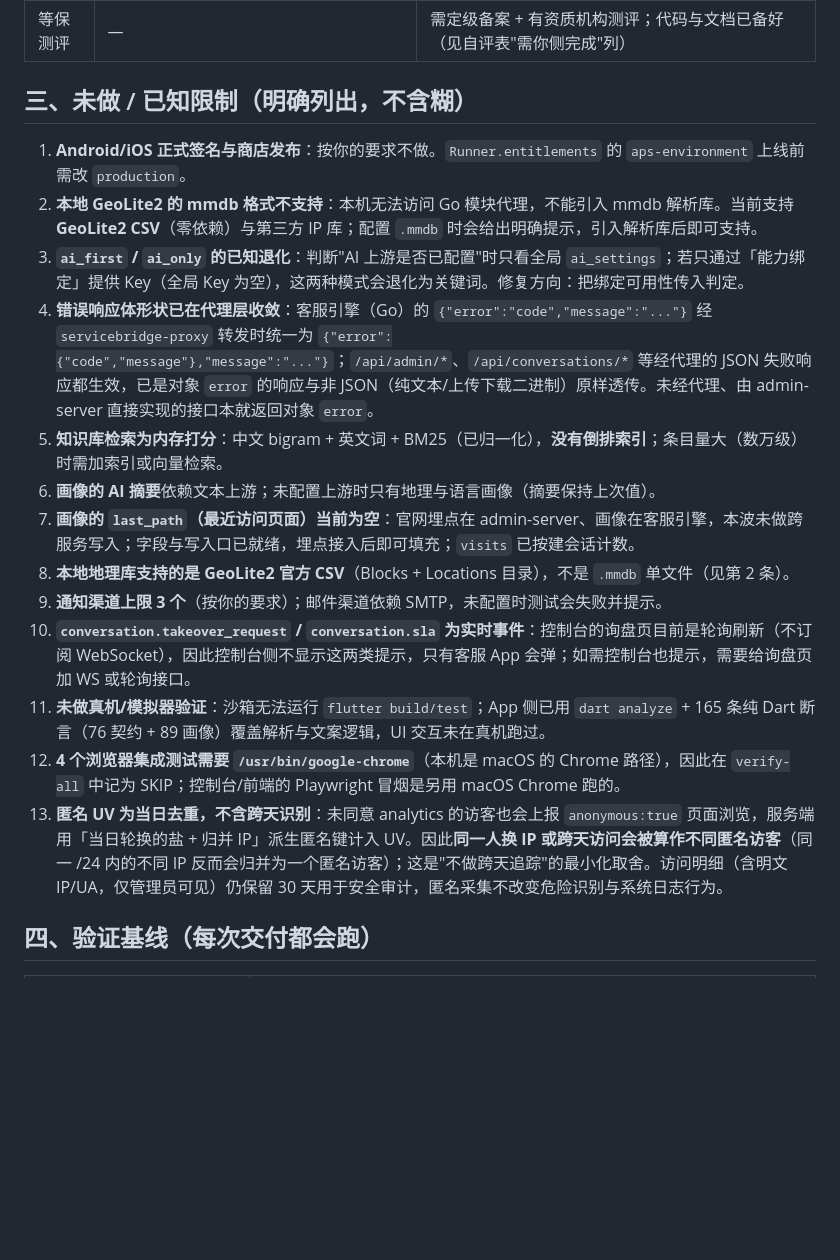
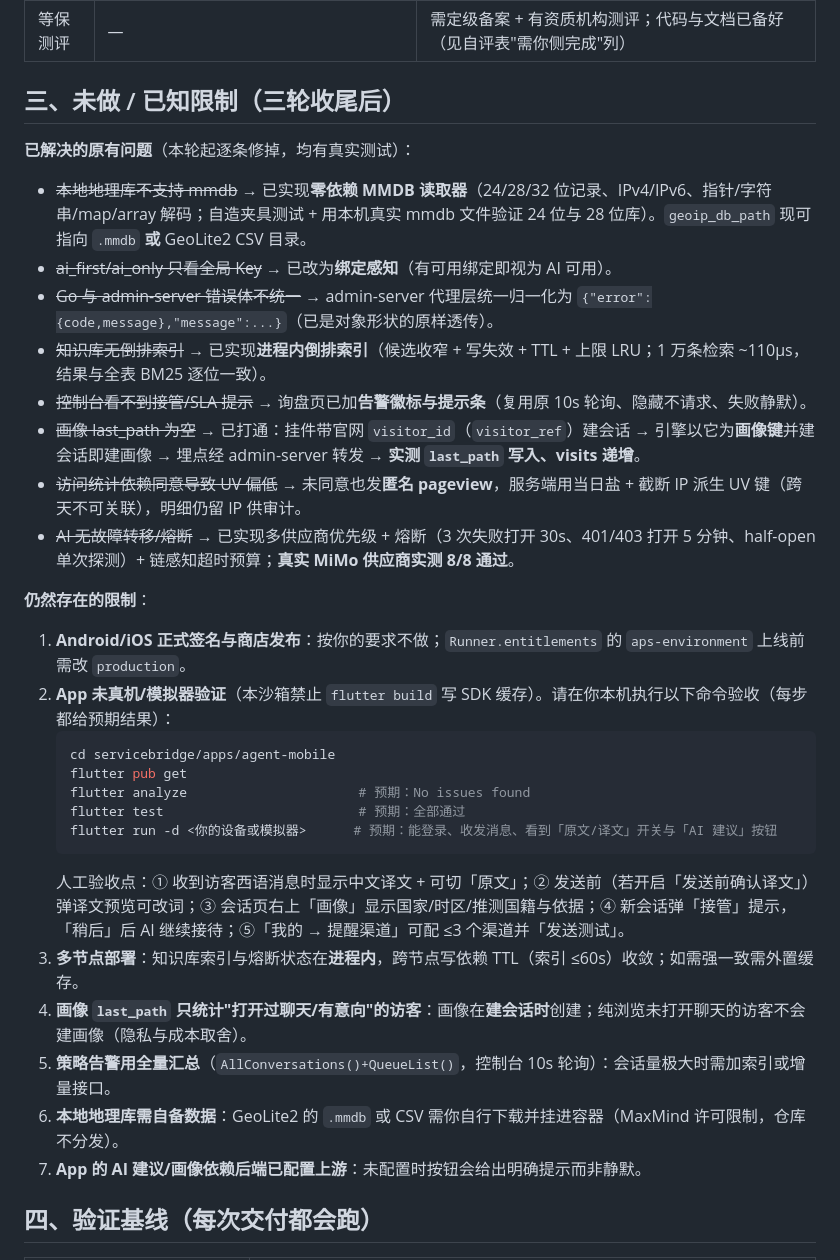
Before and after one commit to HCRXchenghong/ASTREVA, a Markdown page: docs/FEATURE_STATUS.md, the part around the change. Rendered like a GitHub page; blank space fills up the shorter version.

Commit message:
docs: mark resolved limitations and add App on-device verification steps

````diff
--- a/docs/FEATURE_STATUS.md
+++ b/docs/FEATURE_STATUS.md
@@ -81,21 +81,34 @@
 | 备份与演练 | `scripts/backup-production.sh` / `restore-production.sh` | 每季度恢复演练并留存记录（等保要求） |
 | 等保测评 | — | 需定级备案 + 有资质机构测评；代码与文档已备好（见自评表"需你侧完成"列） |
 
-## 三、未做 / 已知限制（明确列出，不含糊）
+## 三、未做 / 已知限制（三轮收尾后）
 
-1. **Android/iOS 正式签名与商店发布**：按你的要求不做。`Runner.entitlements` 的 `aps-environment` 上线前需改 `production`。
-2. **本地 GeoLite2 的 mmdb 格式不支持**：本机无法访问 Go 模块代理，不能引入 mmdb 解析库。当前支持 **GeoLite2 CSV**（零依赖）与第三方 IP 库；配置 `.mmdb` 时会给出明确提示，引入解析库后即可支持。
-3. **`ai_first` / `ai_only` 的已知退化**：判断"AI 上游是否已配置"时只看全局 `ai_settings`；若只通过「能力绑定」提供 Key（全局 Key 为空），这两种模式会退化为关键词。修复方向：把绑定可用性传入判定。
-4. **错误响应体形状已在代理层收敛**：客服引擎（Go）的 `{"error":"code","message":"..."}` 经 `servicebridge-proxy` 转发时统一为 `{"error":{"code","message"},"message":"..."}`；`/api/admin/*`、`/api/conversations/*` 等经代理的 JSON 失败响应都生效，已是对象 `error` 的响应与非 JSON（纯文本/上传下载二进制）原样透传。未经代理、由 admin-server 直接实现的接口本就返回对象 `error`。
-5. **知识库检索为内存打分**：中文 bigram + 英文词 + BM25（已归一化），**没有倒排索引**；条目量大（数万级）时需加索引或向量检索。
-6. **画像的 AI 摘要**依赖文本上游；未配置上游时只有地理与语言画像（摘要保持上次值）。
-7. **画像的 `last_path`（最近访问页面）当前为空**：官网埋点在 admin-server、画像在客服引擎，本波未做跨服务写入；字段与写入口已就绪，埋点接入后即可填充；`visits` 已按建会话计数。
-8. **本地地理库支持的是 GeoLite2 官方 CSV**（Blocks + Locations 目录），不是 `.mmdb` 单文件（见第 2 条）。
-9. **通知渠道上限 3 个**（按你的要求）；邮件渠道依赖 SMTP，未配置时测试会失败并提示。
-10. **`conversation.takeover_request` / `conversation.sla` 为实时事件**：控制台的询盘页目前是轮询刷新（不订阅 WebSocket），因此控制台侧不显示这两类提示，只有客服 App 会弹；如需控制台也提示，需要给询盘页加 WS 或轮询接口。
-11. **未做真机/模拟器验证**：沙箱无法运行 `flutter build/test`；App 侧已用 `dart analyze` + 165 条纯 Dart 断言（76 契约 + 89 画像）覆盖解析与文案逻辑，UI 交互未在真机跑过。
-12. **4 个浏览器集成测试需要 `/usr/bin/google-chrome`**（本机是 macOS 的 Chrome 路径），因此在 `verify-all` 中记为 SKIP；控制台/前端的 Playwright 冒烟是另用 macOS Chrome 跑的。
-13. **匿名 UV 为当日去重，不含跨天识别**：未同意 analytics 的访客也会上报 `anonymous:true` 页面浏览，服务端用「当日轮换的盐 + 归并 IP」派生匿名键计入 UV。因此**同一人换 IP 或跨天访问会被算作不同匿名访客**（同一 /24 内的不同 IP 反而会归并为一个匿名访客）；这是"不做跨天追踪"的最小化取舍。访问明细（含明文 IP/UA，仅管理员可见）仍保留 30 天用于安全审计，匿名采集不改变危险识别与系统日志行为。
+**已解决的原有问题**（本轮起逐条修掉，均有真实测试）：
+- ~~本地地理库不支持 mmdb~~ → 已实现**零依赖 MMDB 读取器**（24/28/32 位记录、IPv4/IPv6、指针/字符串/map/array 解码；自造夹具测试 + 用本机真实 mmdb 文件验证 24 位与 28 位库）。`geoip_db_path` 现可指向 `.mmdb` **或** GeoLite2 CSV 目录。
+- ~~ai_first/ai_only 只看全局 Key~~ → 已改为**绑定感知**（有可用绑定即视为 AI 可用）。
+- ~~Go 与 admin-server 错误体不统一~~ → admin-server 代理层统一归一化为 `{"error":{code,message},"message":...}`（已是对象形状的原样透传）。
+- ~~知识库无倒排索引~~ → 已实现**进程内倒排索引**（候选收窄 + 写失效 + TTL + 上限 LRU；1 万条检索 ~110µs，结果与全表 BM25 逐位一致）。
+- ~~控制台看不到接管/SLA 提示~~ → 询盘页已加**告警徽标与提示条**（复用原 10s 轮询、隐藏不请求、失败静默）。
+- ~~画像 last_path 为空~~ → 已打通：挂件带官网 `visitor_id`（`visitor_ref`）建会话 → 引擎以它为**画像键**并建会话即建画像 → 埋点经 admin-server 转发 → **实测 `last_path` 写入、visits 递增**。
+- ~~访问统计依赖同意导致 UV 偏低~~ → 未同意也发**匿名 pageview**，服务端用当日盐 + 截断 IP 派生 UV 键（跨天不可关联），明细仍留 IP 供审计。
+- ~~AI 无故障转移/熔断~~ → 已实现多供应商优先级 + 熔断（3 次失败打开 30s、401/403 打开 5 分钟、half-open 单次探测）+ 链感知超时预算；**真实 MiMo 供应商实测 8/8 通过**。
+
+**仍然存在的限制**：
+1. **Android/iOS 正式签名与商店发布**：按你的要求不做；`Runner.entitlements` 的 `aps-environment` 上线前需改 `production`。
+2. **App 未真机/模拟器验证**（本沙箱禁止 `flutter build` 写 SDK 缓存）。请在你本机执行以下命令验收（每步都给预期结果）：
+   ```bash
+   cd servicebridge/apps/agent-mobile
+   flutter pub get
+   flutter analyze                      # 预期：No issues found
+   flutter test                         # 预期：全部通过
+   flutter run -d <你的设备或模拟器>      # 预期：能登录、收发消息、看到「原文/译文」开关与「AI 建议」按钮
+   ```
+   人工验收点：① 收到访客西语消息时显示中文译文 + 可切「原文」；② 发送前（若开启「发送前确认译文」）弹译文预览可改词；③ 会话页右上「画像」显示国家/时区/推测国籍与依据；④ 新会话弹「接管」提示，「稍后」后 AI 继续接待；⑤「我的 → 提醒渠道」可配 ≤3 个渠道并「发送测试」。
+3. **多节点部署**：知识库索引与熔断状态在**进程内**，跨节点写依赖 TTL（索引 ≤60s）收敛；如需强一致需外置缓存。
+4. **画像 `last_path` 只统计"打开过聊天/有意向"的访客**：画像在**建会话时**创建；纯浏览未打开聊天的访客不会建画像（隐私与成本取舍）。
+5. **策略告警用全量汇总**（`AllConversations()+QueueList()`，控制台 10s 轮询）：会话量极大时需加索引或增量接口。
+6. **本地地理库需自备数据**：GeoLite2 的 `.mmdb` 或 CSV 需你自行下载并挂进容器（MaxMind 许可限制，仓库不分发）。
+7. **App 的 AI 建议/画像依赖后端已配置上游**：未配置时按钮会给出明确提示而非静默。
 
 ## 四、验证基线（每次交付都会跑）
 
````
